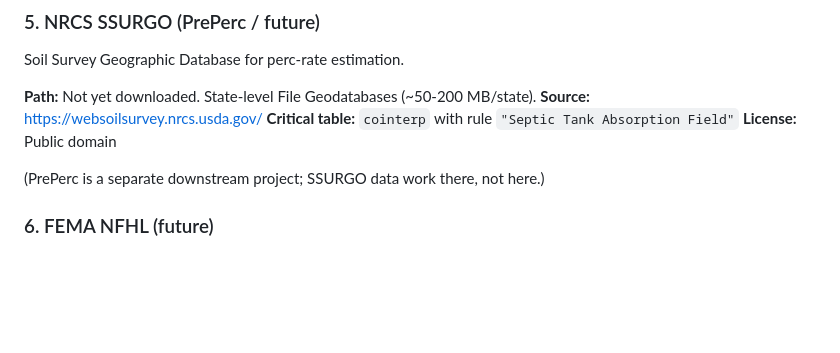
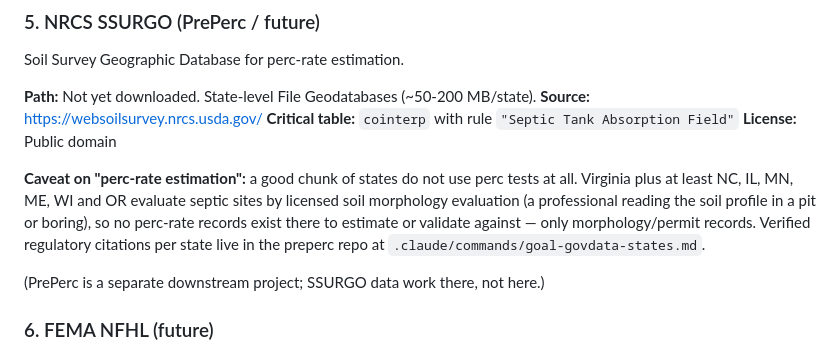
Before and after one commit to baocin/ptiles, a Markdown page: AGENTS.md, the part around the change. GitHub-like rendering; blank space fills up the shorter version.

Commit message:
AGENTS: note morphology states in the SSURGO/PrePerc section
VA plus NC, IL, MN, ME, WI, OR evaluate septic sites by licensed soil
morphology, not perc tests - no perc-rate records exist there to
estimate or validate against. Citations live in preperc's
.claude/commands/goal-govdata-states.md.

Co-Authored-By: Claude Fable 5 <noreply@anthropic.com>

```diff
--- a/AGENTS.md
+++ b/AGENTS.md
@@ -152,6 +152,14 @@ Soil Survey Geographic Database for perc-rate estimation.
 **Source:** https://websoilsurvey.nrcs.usda.gov/
 **Critical table:** `cointerp` with rule `"Septic Tank Absorption Field"`
 **License:** Public domain
+
+**Caveat on "perc-rate estimation":** a good chunk of states do not use perc
+tests at all. Virginia plus at least NC, IL, MN, ME, WI and OR evaluate septic
+sites by licensed soil morphology evaluation (a professional reading the soil
+profile in a pit or boring), so no perc-rate records exist there to estimate
+or validate against — only morphology/permit records. Verified regulatory
+citations per state live in the preperc repo at
+`.claude/commands/goal-govdata-states.md`.
 
 (PrePerc is a separate downstream project; SSURGO data work there, not here.)
 
```
